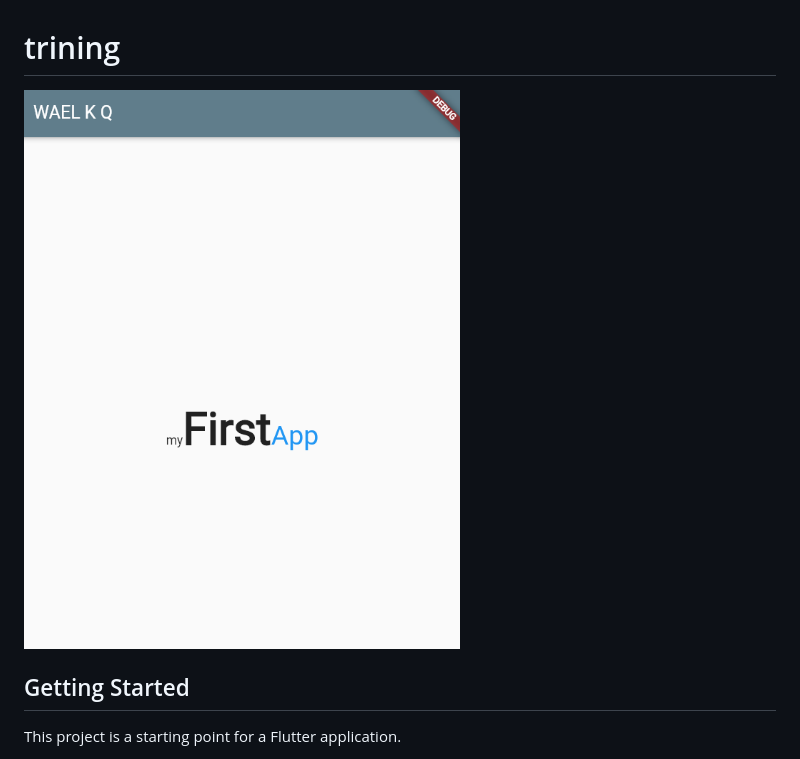
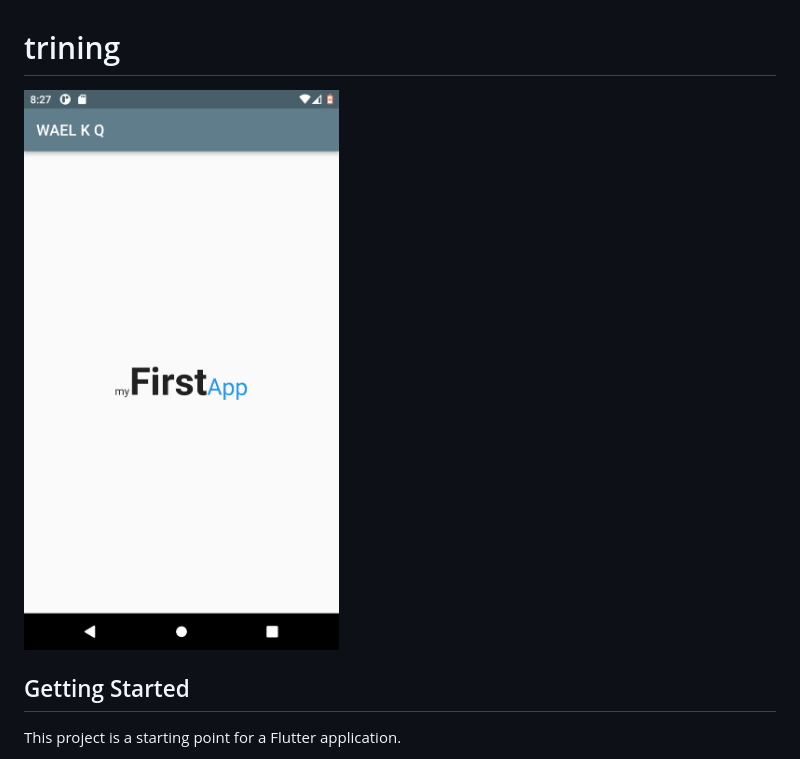
Before and after one commit to WaelAlQawasmi/flutter-app, a Markdown page: README.md, the part around the change. GitHub-like rendering; pictures changed too: img/dash.png (added).

Commit message:
cleen the code

```diff
--- a/README.md
+++ b/README.md
@@ -1,6 +1,6 @@
 # trining
 
-![myFistApp.png](img/myFistApp.png)
+![myFistApp.png](img/dash.png)
 
 ## Getting Started
 
```
